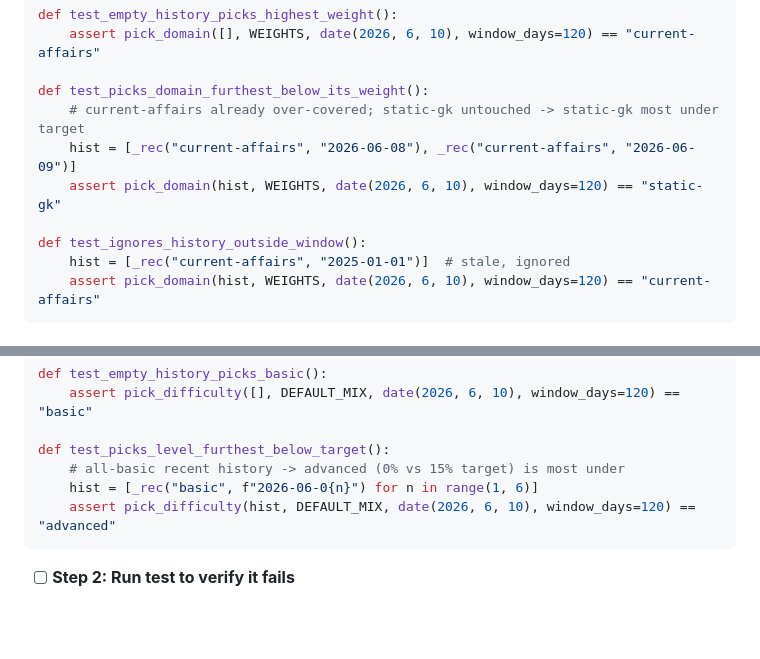
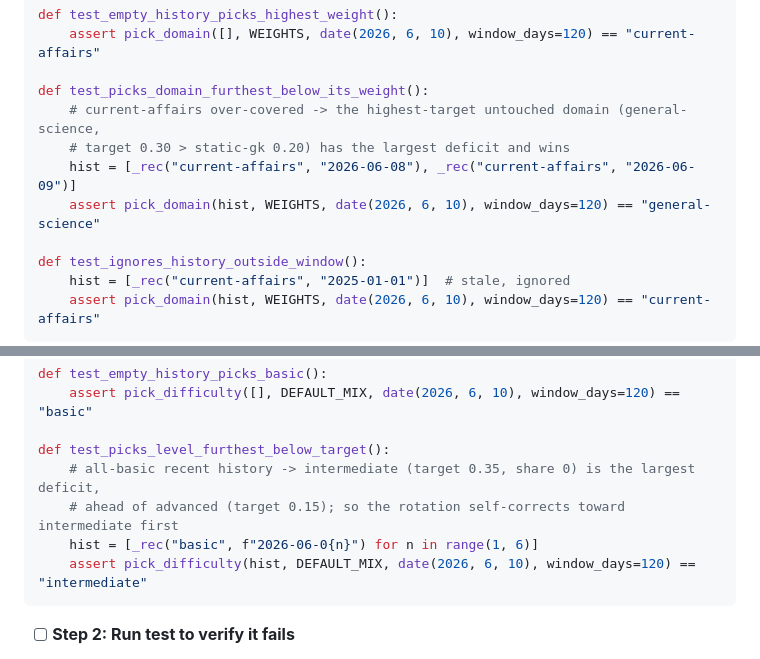
Before and after one commit to rewva/signal-lab, a Markdown page: docs/plans/2026-06-10-gk-topic-selection.md, 2 parts joined by grey strips. GitHub-like rendering; blank space fills up the shorter version.

Commit message:
docs: fix two wrong test assertions in topic-selection plan
Task 5 domain-balance and Task 6 difficulty-balance tests asserted the
wrong winner (static-gk / advanced). Correct math: the highest-target
under-covered bucket wins (general-science / intermediate). Caught
during subagent implementation of Task 5.

Co-Authored-By: Claude Opus 4.8 (1M context) <noreply@anthropic.com>

````diff
--- a/docs/plans/2026-06-10-gk-topic-selection.md
+++ b/docs/plans/2026-06-10-gk-topic-selection.md
@@ -456,9 +456,10 @@ def test_empty_history_picks_highest_weight():
     assert pick_domain([], WEIGHTS, date(2026, 6, 10), window_days=120) == "current-affairs"
 
 def test_picks_domain_furthest_below_its_weight():
-    # current-affairs already over-covered; static-gk untouched -> static-gk most under target
+    # current-affairs over-covered -> the highest-target untouched domain (general-science,
+    # target 0.30 > static-gk 0.20) has the largest deficit and wins
     hist = [_rec("current-affairs", "2026-06-08"), _rec("current-affairs", "2026-06-09")]
-    assert pick_domain(hist, WEIGHTS, date(2026, 6, 10), window_days=120) == "static-gk"
+    assert pick_domain(hist, WEIGHTS, date(2026, 6, 10), window_days=120) == "general-science"
 
 def test_ignores_history_outside_window():
     hist = [_rec("current-affairs", "2025-01-01")]  # stale, ignored
@@ -534,9 +535,10 @@ def test_empty_history_picks_basic():
     assert pick_difficulty([], DEFAULT_MIX, date(2026, 6, 10), window_days=120) == "basic"
 
 def test_picks_level_furthest_below_target():
-    # all-basic recent history -> advanced (0% vs 15% target) is most under
+    # all-basic recent history -> intermediate (target 0.35, share 0) is the largest deficit,
+    # ahead of advanced (target 0.15); so the rotation self-corrects toward intermediate first
     hist = [_rec("basic", f"2026-06-0{n}") for n in range(1, 6)]
-    assert pick_difficulty(hist, DEFAULT_MIX, date(2026, 6, 10), window_days=120) == "advanced"
+    assert pick_difficulty(hist, DEFAULT_MIX, date(2026, 6, 10), window_days=120) == "intermediate"
 ```
 
 - [ ] **Step 2: Run test to verify it fails**
````
